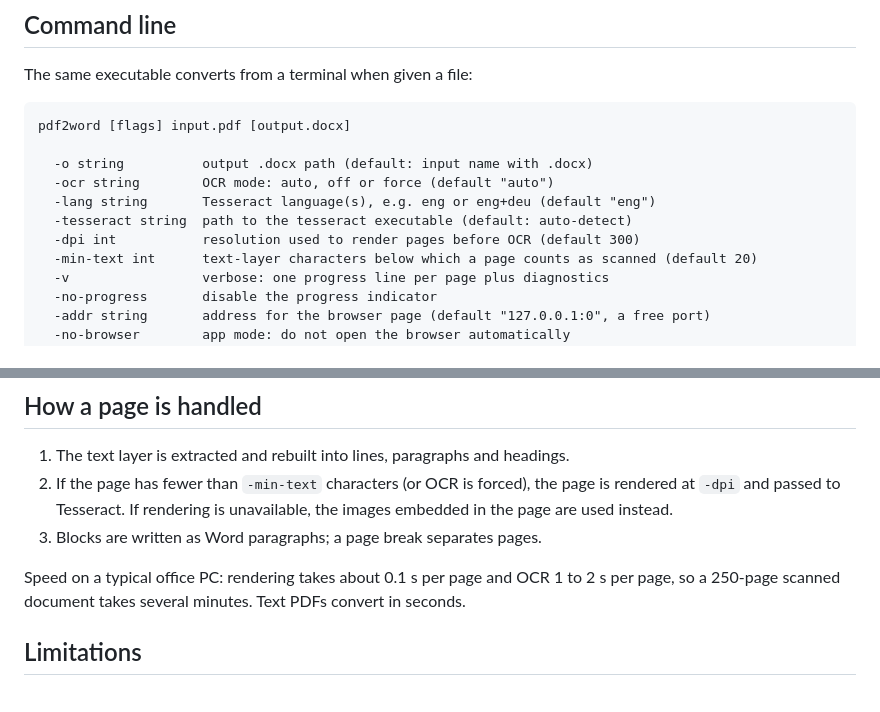
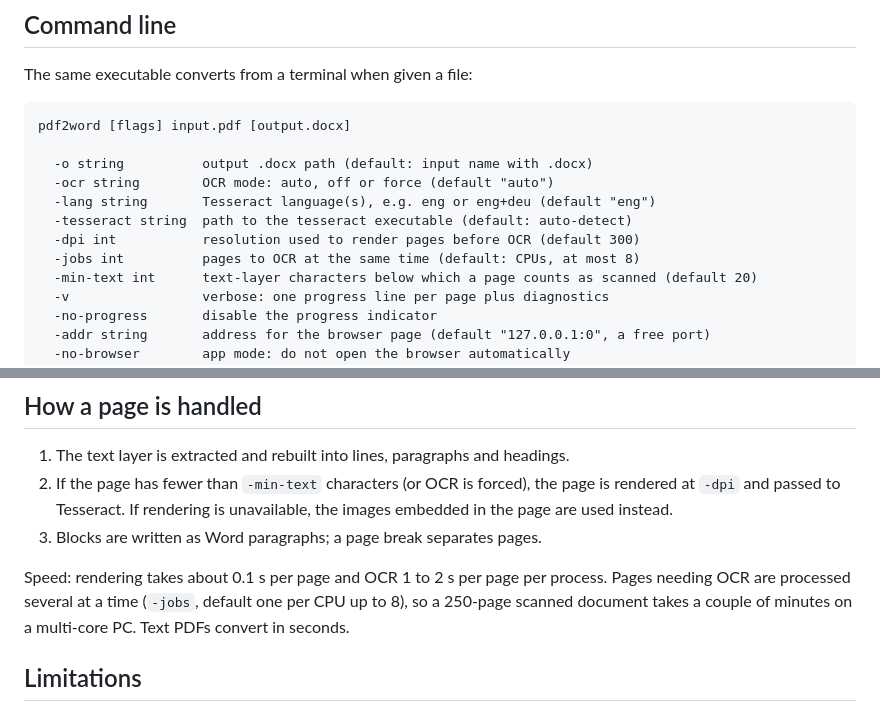
Before and after one commit to itswadesh/pdf2word, a Markdown page: README.md, 2 parts joined by grey strips. Drawn GitHub-style.

Commit message:
docs: app mode, parallel OCR, and renderer revisions in README, spec and plan
Co-Authored-By: Claude Fable 5.1 <noreply@anthropic.com>

```diff
--- a/README.md
+++ b/README.md
@@ -69,6 +69,7 @@ pdf2word [flags] input.pdf [output.docx]
   -lang string       Tesseract language(s), e.g. eng or eng+deu (default "eng")
   -tesseract string  path to the tesseract executable (default: auto-detect)
   -dpi int           resolution used to render pages before OCR (default 300)
+  -jobs int          pages to OCR at the same time (default: CPUs, at most 8)
   -min-text int      text-layer characters below which a page counts as scanned (default 20)
   -v                 verbose: one progress line per page plus diagnostics
   -no-progress       disable the progress indicator
@@ -95,9 +96,10 @@ Exit codes: `0` success, `1` conversion failed, `2` bad usage.
    unavailable, the images embedded in the page are used instead.
 3. Blocks are written as Word paragraphs; a page break separates pages.
 
-Speed on a typical office PC: rendering takes about 0.1 s per page and OCR
-1 to 2 s per page, so a 250-page scanned document takes several minutes. Text
-PDFs convert in seconds.
+Speed: rendering takes about 0.1 s per page and OCR 1 to 2 s per page per
+process. Pages needing OCR are processed several at a time (`-jobs`, default
+one per CPU up to 8), so a 250-page scanned document takes a couple of
+minutes on a multi-core PC. Text PDFs convert in seconds.
 
 ## Limitations
 
```
Also changed, not shown: 2 other files.
